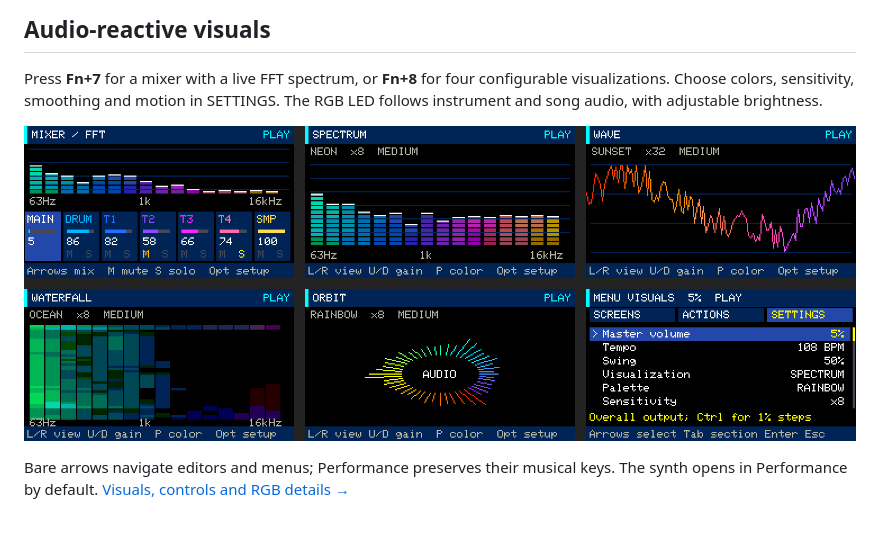
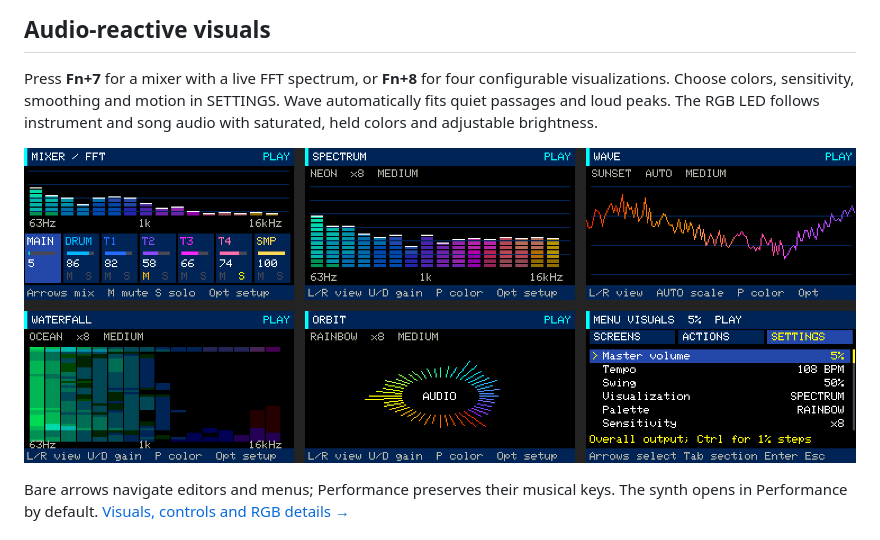
Before and after one commit to khurss/cardputer-groovebox, a Markdown page: README.md, the part around the change. Drawn GitHub-style; pictures changed too: docs/images/audio-visuals.png.

Commit message:
Auto-scale Wave and keep RGB feedback saturated and distinct

```diff
--- a/README.md
+++ b/README.md
@@ -55,7 +55,8 @@ referenced separately, so transfer the `samples` folder with your projects.
 
 Press **Fn+7** for a mixer with a live FFT spectrum, or **Fn+8** for four configurable
 visualizations. Choose colors, sensitivity, smoothing and motion in SETTINGS.
-The RGB LED follows instrument and song audio, with adjustable brightness.
+Wave automatically fits quiet passages and loud peaks. The RGB LED follows instrument
+and song audio with saturated, held colors and adjustable brightness.
 
 ![FFT mixer and four configurable audio-reactive visualizations](docs/images/audio-visuals.png)
 
```
Also changed, not shown: docs/audio-visuals.md (+25 -13 lines), docs/controls.md (+2 -1 lines), docs/images/visual-wave.png, 6 other files.
